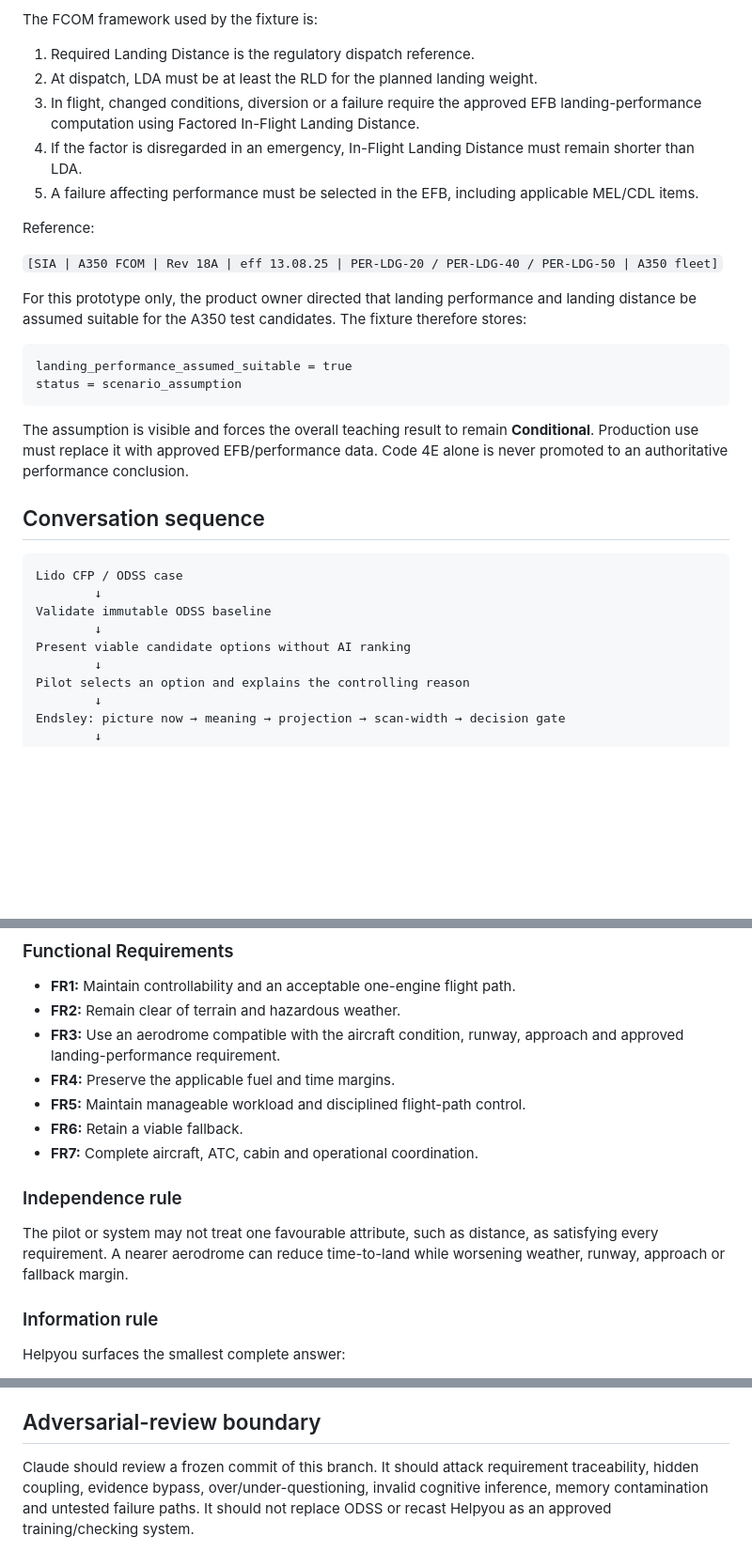
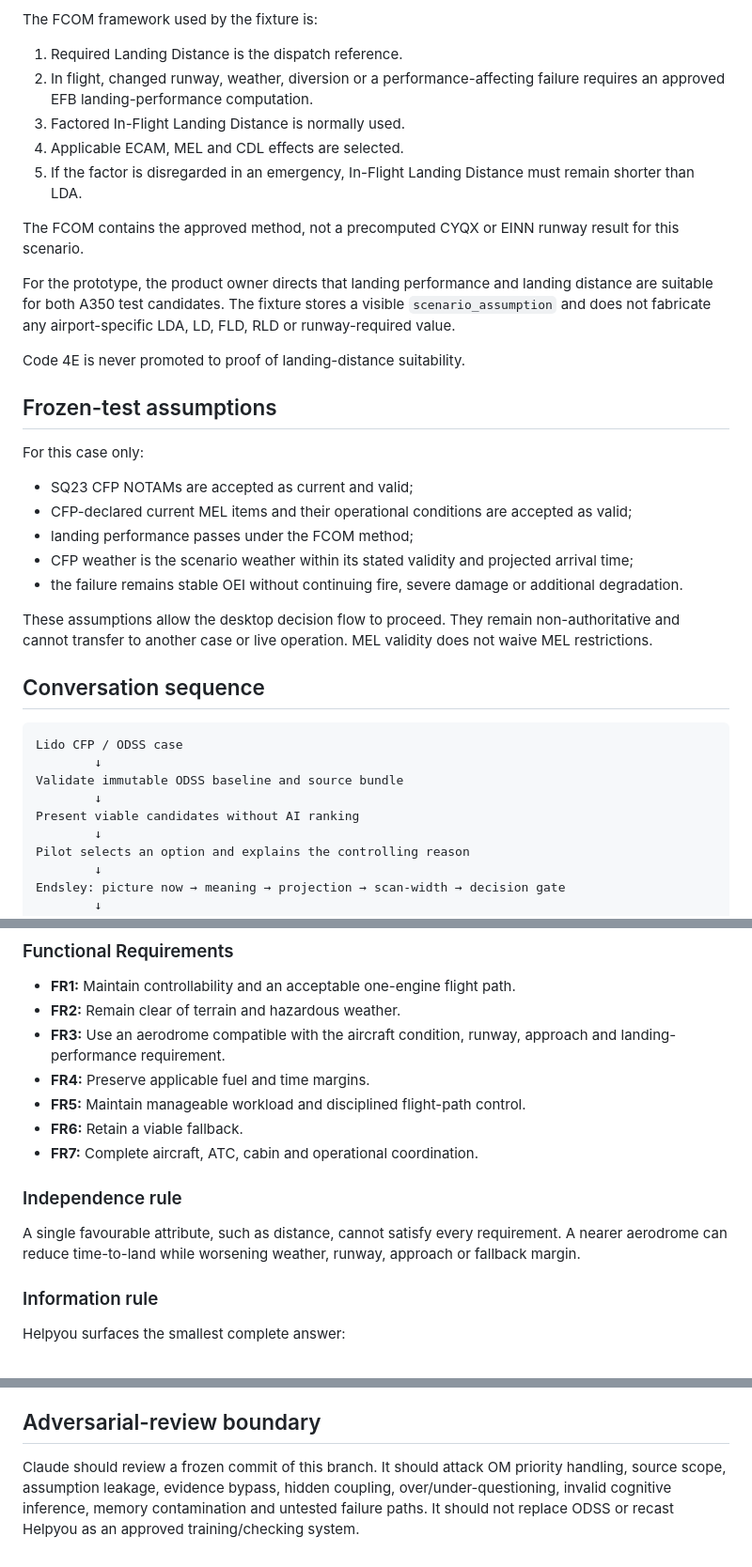
Before and after one commit to Easyeye123/pilotdriven-ODSS, a Markdown page: docs/helpyou/HELPYOU_CORE_V0_2_VERTICAL_SLICE.md, 3 parts joined by grey strips. Shown at 94% size. Drawn GitHub-style; blank space fills up the shorter version.

````diff
--- a/docs/helpyou/HELPYOU_CORE_V0_2_VERTICAL_SLICE.md
+++ b/docs/helpyou/HELPYOU_CORE_V0_2_VERTICAL_SLICE.md
@@ -39,33 +89,38 @@ The A350 FCOM does not make an ICAO Code 4E classification a substitute for airc
 
 The FCOM framework used by the fixture is:
 
-1. Required Landing Distance is the regulatory dispatch reference.
-2. At dispatch, LDA must be at least the RLD for the planned landing weight.
-3. In flight, changed conditions, diversion or a failure require the approved EFB landing-performance computation using Factored In-Flight Landing Distance.
-4. If the factor is disregarded in an emergency, In-Flight Landing Distance must remain shorter than LDA.
-5. A failure affecting performance must be selected in the EFB, including applicable MEL/CDL items.
+1. Required Landing Distance is the dispatch reference.
+2. In flight, changed runway, weather, diversion or a performance-affecting failure requires an approved EFB landing-performance computation.
+3. Factored In-Flight Landing Distance is normally used.
+4. Applicable ECAM, MEL and CDL effects are selected.
+5. If the factor is disregarded in an emergency, In-Flight Landing Distance must remain shorter than LDA.
 
-Reference:
+The FCOM contains the approved method, not a precomputed CYQX or EINN runway result for this scenario.
 
-`[SIA | A350 FCOM | Rev 18A | eff 13.08.25 | PER-LDG-20 / PER-LDG-40 / PER-LDG-50 | A350 fleet]`
+For the prototype, the product owner directs that landing performance and landing distance are suitable for both A350 test candidates. The fixture stores a visible `scenario_assumption` and does not fabricate any airport-specific LDA, LD, FLD, RLD or runway-required value.
 
-For this prototype only, the product owner directed that landing performance and landing distance be assumed suitable for the A350 test candidates. The fixture therefore stores:
+Code 4E is never promoted to proof of landing-distance suitability.
 
-```text
-landing_performance_assumed_suitable = true
-status = scenario_assumption
-```
+## Frozen-test assumptions
 
-The assumption is visible and forces the overall teaching result to remain **Conditional**. Production use must replace it with approved EFB/performance data. Code 4E alone is never promoted to an authoritative performance conclusion.
+For this case only:
+
+- SQ23 CFP NOTAMs are accepted as current and valid;
+- CFP-declared current MEL items and their operational conditions are accepted as valid;
+- landing performance passes under the FCOM method;
+- CFP weather is the scenario weather within its stated validity and projected arrival time;
+- the failure remains stable OEI without continuing fire, severe damage or additional degradation.
+
+These assumptions allow the desktop decision flow to proceed. They remain non-authoritative and cannot transfer to another case or live operation. MEL validity does not waive MEL restrictions.
 
 ## Conversation sequence
 
 ```text
 Lido CFP / ODSS case
         ↓
-Validate immutable ODSS baseline
+Validate immutable ODSS baseline and source bundle
         ↓
-Present viable candidate options without AI ranking
+Present viable candidates without AI ranking
         ↓
 Pilot selects an option and explains the controlling reason
         ↓
@@ -94,15 +149,15 @@ Safely manage the aircraft condition and reach an operationally suitable landing
 
 - **FR1:** Maintain controllability and an acceptable one-engine flight path.
 - **FR2:** Remain clear of terrain and hazardous weather.
-- **FR3:** Use an aerodrome compatible with the aircraft condition, runway, approach and approved landing-performance requirement.
-- **FR4:** Preserve the applicable fuel and time margins.
+- **FR3:** Use an aerodrome compatible with the aircraft condition, runway, approach and landing-performance requirement.
+- **FR4:** Preserve applicable fuel and time margins.
 - **FR5:** Maintain manageable workload and disciplined flight-path control.
 - **FR6:** Retain a viable fallback.
 - **FR7:** Complete aircraft, ATC, cabin and operational coordination.
 
 ### Independence rule
 
-The pilot or system may not treat one favourable attribute, such as distance, as satisfying every requirement. A nearer aerodrome can reduce time-to-land while worsening weather, runway, approach or fallback margin.
+A single favourable attribute, such as distance, cannot satisfy every requirement. A nearer aerodrome can reduce time-to-land while worsening weather, runway, approach or fallback margin.
 
 ### Information rule
 
@@ -198,4 +251,4 @@ The existing `test_helpyou_policy.py` suite remains separate and must also pass.
 
 ## Adversarial-review boundary
 
-Claude should review a frozen commit of this branch. It should attack requirement traceability, hidden coupling, evidence bypass, over/under-questioning, invalid cognitive inference, memory contamination and untested failure paths. It should not replace ODSS or recast Helpyou as an approved training/checking system.
+Claude should review a frozen commit of this branch. It should attack OM priority handling, source scope, assumption leakage, evidence bypass, hidden coupling, over/under-questioning, invalid cognitive inference, memory contamination and untested failure paths. It should not replace ODSS or recast Helpyou as an approved training/checking system.
````
Also changed, not shown: other parts of docs/helpyou/HELPYOU_CORE_V0_2_VERTICAL_SLICE.md (+80 -32 lines).
